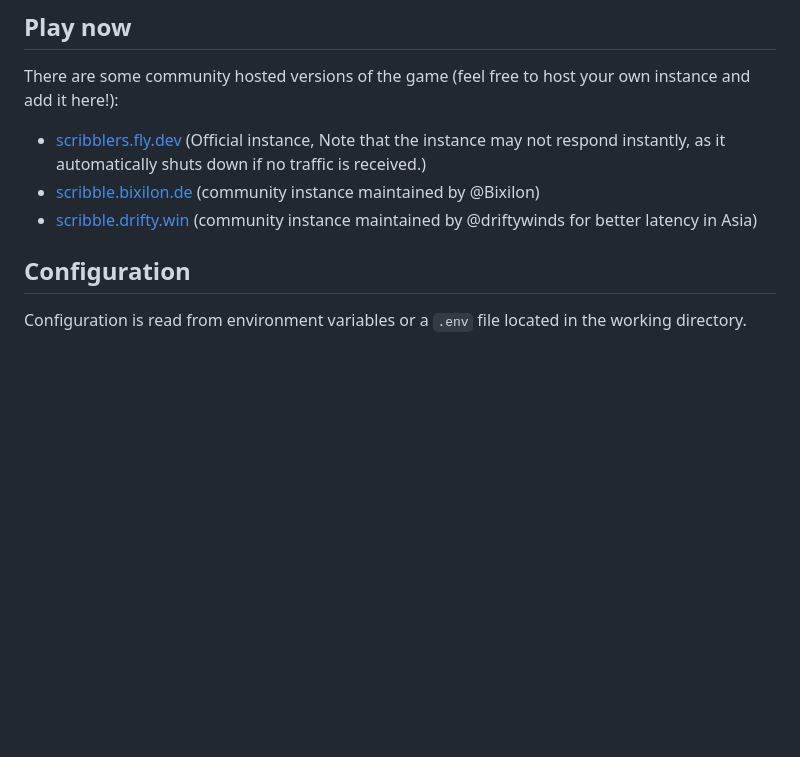
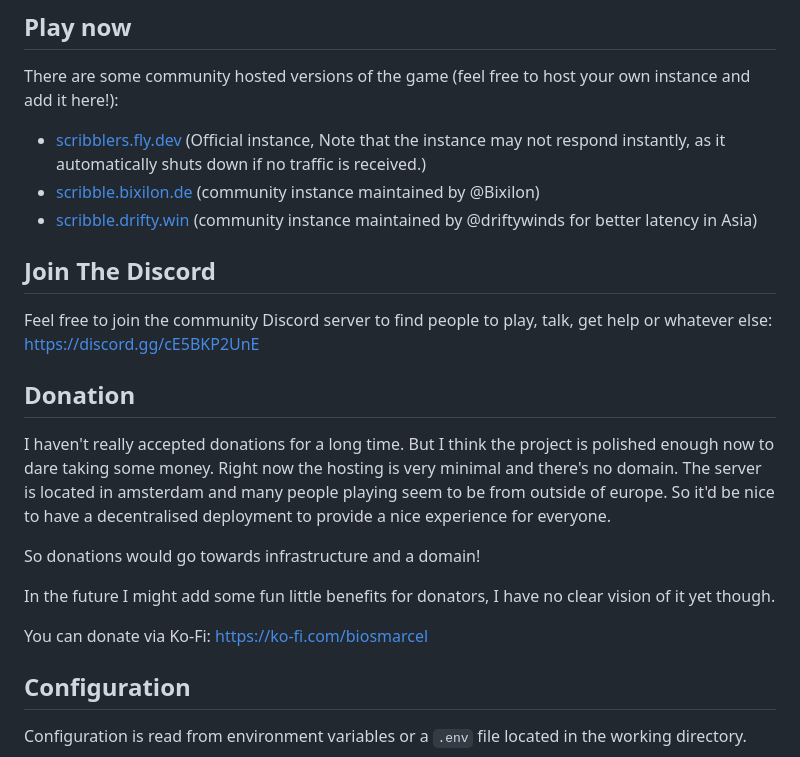
Before and after one commit to scribble-rs/scribble.rs, a Markdown page: README.md, the part around the change printed below. Rendered like a GitHub page; blank space fills up the shorter version.

Commit message:
Add infos regarding discord and donations [skip ci]

```diff
--- a/README.md
+++ b/README.md
@@ -24,6 +30,25 @@ if no traffic is received.)
  - [scribble.bixilon.de](https://scribble.bixilon.de) (community instance maintained by @Bixilon)
  - [scribble.drifty.win](https://scribble.drifty.win) (community instance maintained by @driftywinds for better latency in Asia)
 
+## Join The Discord
+
+Feel free to join the community Discord server to find people to play, talk, get
+help or whatever else: https://discord.gg/cE5BKP2UnE
+
+## Donation
+
+I haven't really accepted donations for a long time. But I think the project is
+polished enough now to dare taking some money. Right now the hosting is very
+minimal and there's no domain. The server is located in amsterdam and many
+people playing seem to be from outside of europe. So it'd be nice to have a
+decentralised deployment to provide a nice experience for everyone.
+
+So donations would go towards infrastructure and a domain!
+
+In the future I might add some fun little benefits for donators, I have no clear
+vision of it yet though.
+
+You can donate via Ko-Fi: https://ko-fi.com/biosmarcel
 
 ## Configuration
 
```
Also changed, not shown: other parts of README.md (+6 -0 lines).
